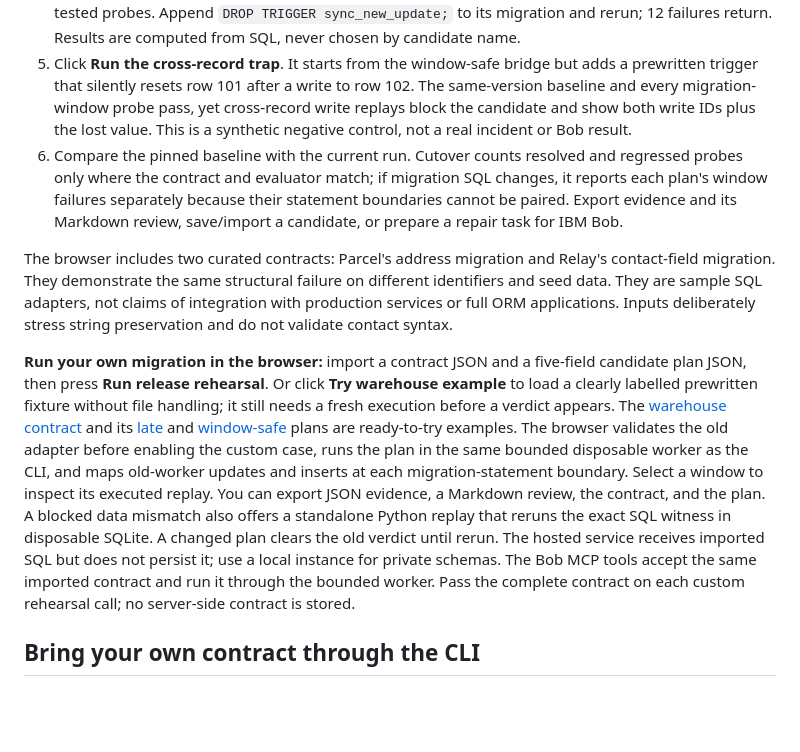
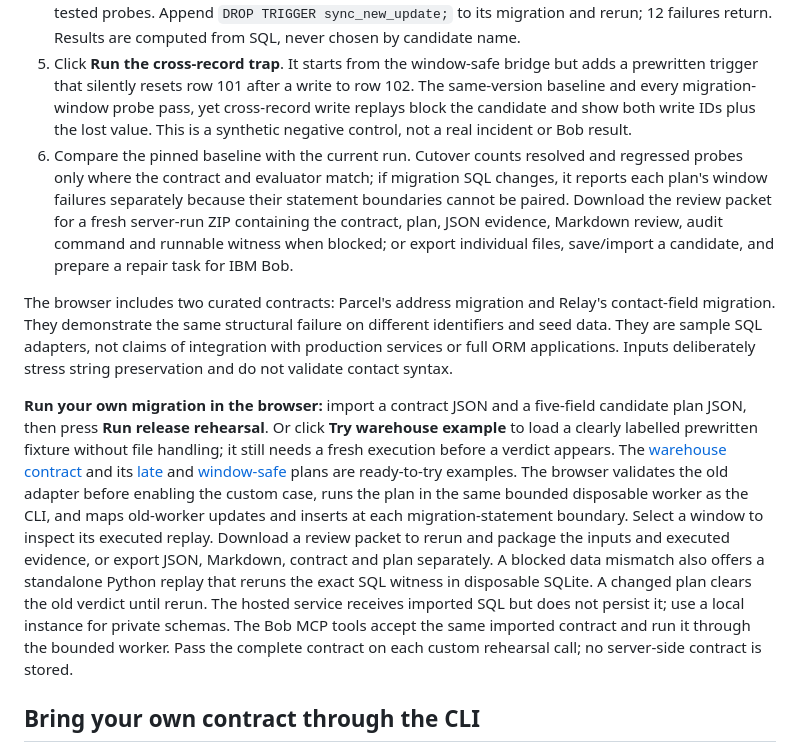
Before and after one commit to josepha-mayo/cutover, a Markdown page: README.md, the part around the change. Rendered like a GitHub page; blank space fills up the shorter version.

Commit message:
Document hosted release review packet

```diff
--- a/README.md
+++ b/README.md
@@ -27,11 +27,11 @@ Open http://127.0.0.1:8765. The server binds only to loopback by default. The sa
 3. Select **Expand & backfill**, then run. New-version checks still pass. A write is acknowledged but the other version reads stale data.
 4. Select **Window-safe bridge**. Moving synchronization before backfill preserves data through all 124 tested probes. Append `DROP TRIGGER sync_new_update;` to its migration and rerun; 12 failures return. Results are computed from SQL, never chosen by candidate name.
 5. Click **Run the cross-record trap**. It starts from the window-safe bridge but adds a prewritten trigger that silently resets row 101 after a write to row 102. The same-version baseline and every migration-window probe pass, yet cross-record write replays block the candidate and show both write IDs plus the lost value. This is a synthetic negative control, not a real incident or Bob result.
-6. Compare the pinned baseline with the current run. Cutover counts resolved and regressed probes only where the contract and evaluator match; if migration SQL changes, it reports each plan's window failures separately because their statement boundaries cannot be paired. Export evidence and its Markdown review, save/import a candidate, or prepare a repair task for IBM Bob.
+6. Compare the pinned baseline with the current run. Cutover counts resolved and regressed probes only where the contract and evaluator match; if migration SQL changes, it reports each plan's window failures separately because their statement boundaries cannot be paired. Download the review packet for a fresh server-run ZIP containing the contract, plan, JSON evidence, Markdown review, audit command and runnable witness when blocked; or export individual files, save/import a candidate, and prepare a repair task for IBM Bob.
 
 The browser includes two curated contracts: Parcel's address migration and Relay's contact-field migration. They demonstrate the same structural failure on different identifiers and seed data. They are sample SQL adapters, not claims of integration with production services or full ORM applications. Inputs deliberately stress string preservation and do not validate contact syntax.
 
-**Run your own migration in the browser:** import a contract JSON and a five-field candidate plan JSON, then press **Run release rehearsal**. Or click **Try warehouse example** to load a clearly labelled prewritten fixture without file handling; it still needs a fresh execution before a verdict appears. The [warehouse contract](examples/warehouse/contract.json) and its [late](examples/warehouse/late_bridge.json) and [window-safe](examples/warehouse/bridge.json) plans are ready-to-try examples. The browser validates the old adapter before enabling the custom case, runs the plan in the same bounded disposable worker as the CLI, and maps old-worker updates and inserts at each migration-statement boundary. Select a window to inspect its executed replay. You can export JSON evidence, a Markdown review, the contract, and the plan. A blocked data mismatch also offers a standalone Python replay that reruns the exact SQL witness in disposable SQLite. A changed plan clears the old verdict until rerun. The hosted service receives imported SQL but does not persist it; use a local instance for private schemas. The Bob MCP tools accept the same imported contract and run it through the bounded worker. Pass the complete contract on each custom rehearsal call; no server-side contract is stored.
+**Run your own migration in the browser:** import a contract JSON and a five-field candidate plan JSON, then press **Run release rehearsal**. Or click **Try warehouse example** to load a clearly labelled prewritten fixture without file handling; it still needs a fresh execution before a verdict appears. The [warehouse contract](examples/warehouse/contract.json) and its [late](examples/warehouse/late_bridge.json) and [window-safe](examples/warehouse/bridge.json) plans are ready-to-try examples. The browser validates the old adapter before enabling the custom case, runs the plan in the same bounded disposable worker as the CLI, and maps old-worker updates and inserts at each migration-statement boundary. Select a window to inspect its executed replay. Download a review packet to rerun and package the inputs and executed evidence, or export JSON, Markdown, contract and plan separately. A blocked data mismatch also offers a standalone Python replay that reruns the exact SQL witness in disposable SQLite. A changed plan clears the old verdict until rerun. The hosted service receives imported SQL but does not persist it; use a local instance for private schemas. The Bob MCP tools accept the same imported contract and run it through the bounded worker. Pass the complete contract on each custom rehearsal call; no server-side contract is stored.
 
 ## Bring your own contract through the CLI
 
```
